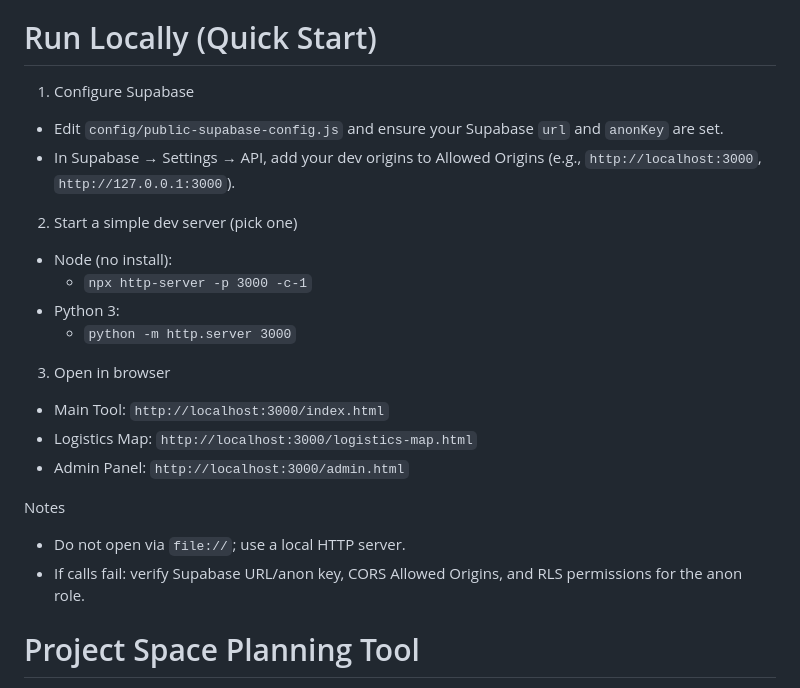
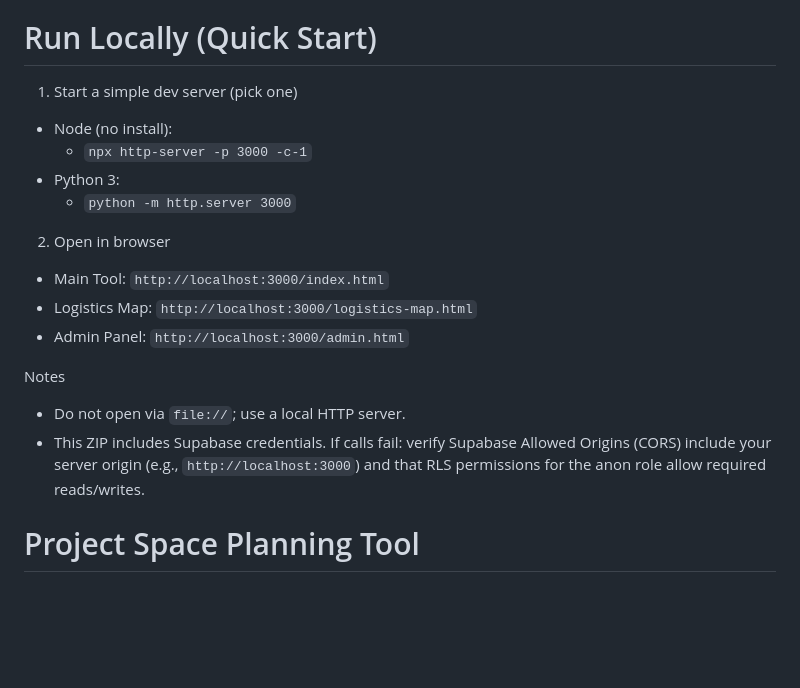
Before and after one commit to ajuenemannv2/projectspaceplanningtool, a Markdown page: README.md, the part around the change. GitHub-like rendering; blank space fills up the shorter version.

Commit message:
docs(readme): simplify Quick Start (no config step), clarify CORS note

```diff
--- a/README.md
+++ b/README.md
@@ -5,24 +5,20 @@ I beleive to open this applicaiton you would need my datsbase URL
 
 # Run Locally (Quick Start)
 
-1) Configure Supabase
-- Edit `config/public-supabase-config.js` and ensure your Supabase `url` and `anonKey` are set.
-- In Supabase → Settings → API, add your dev origins to Allowed Origins (e.g., `http://localhost:3000`, `http://127.0.0.1:3000`).
-
-2) Start a simple dev server (pick one)
+1) Start a simple dev server (pick one)
 - Node (no install):
   - `npx http-server -p 3000 -c-1`
 - Python 3:
   - `python -m http.server 3000`
 
-3) Open in browser
+2) Open in browser
 - Main Tool: `http://localhost:3000/index.html`
 - Logistics Map: `http://localhost:3000/logistics-map.html`
 - Admin Panel: `http://localhost:3000/admin.html`
 
 Notes
 - Do not open via `file://`; use a local HTTP server.
-- If calls fail: verify Supabase URL/anon key, CORS Allowed Origins, and RLS permissions for the anon role.
+- This ZIP includes Supabase credentials. If calls fail: verify Supabase Allowed Origins (CORS) include your server origin (e.g., `http://localhost:3000`) and that RLS permissions for the anon role allow required reads/writes.
 
 # Project Space Planning Tool
 
```
